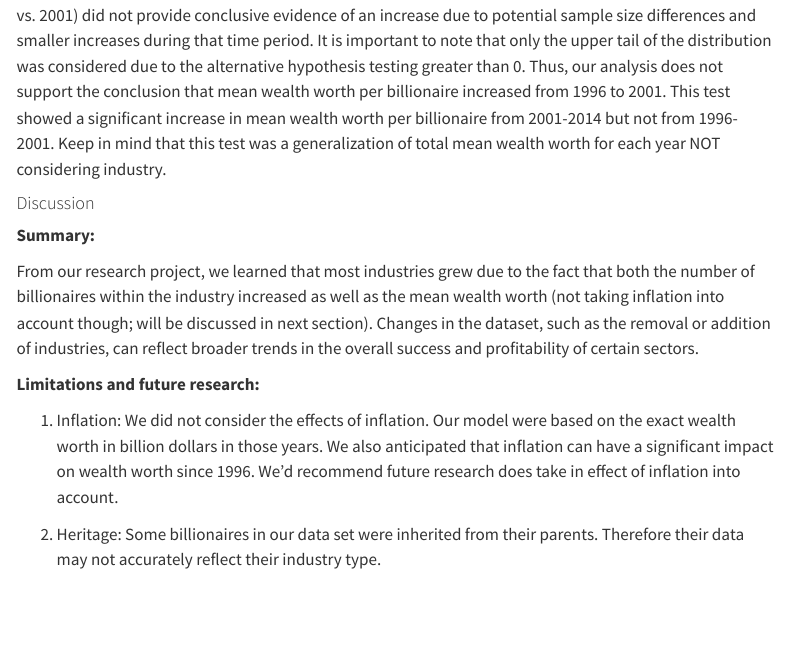
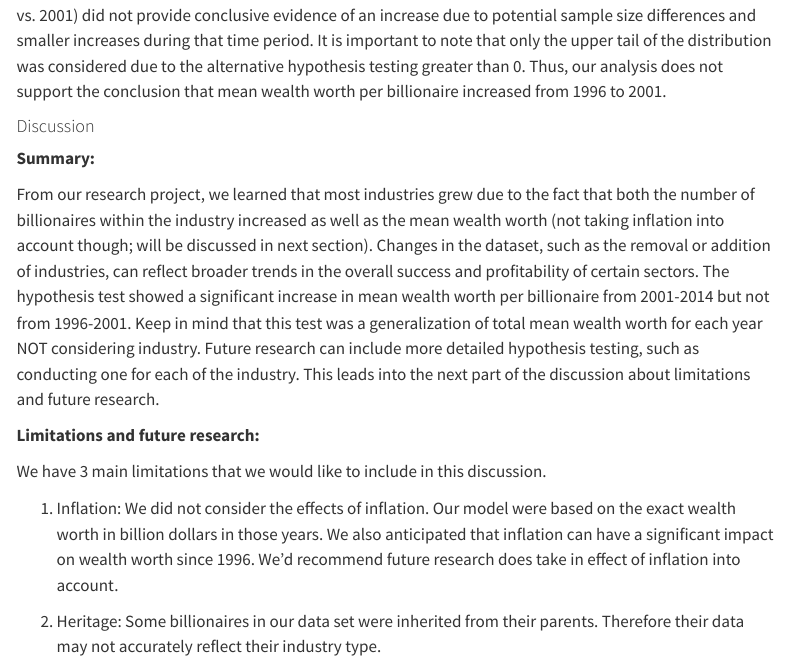
Before and after one commit to sta199-s23-2/project-we-r-group-5, a Quarto document (report.qmd): the page in a window 1100 px wide, from 6490 px down. Rendered offline with R 4.5, knitr and Pandoc in place of Quarto, with nearby package versions; menus at the side of the page are left out.

Commit message:
some other small edits in the discussion

```diff
--- a/report.qmd
+++ b/report.qmd
@@ -276,15 +276,17 @@ From our visualizations and tests in the methodology section, we can draw conclu
 
 From the visualizations, we found that over the years, there has been a noticeable rise in the number of billionaires across most industries, along with a significant increase in their average wealth worth in billions. Among all industries, the technology computer industry has consistently shown the highest mean wealth worth over the three years. However, the greatest increase in mean wealth worth was observed in the diversified financial industry. It is also worth noting that the services industry was removed from the dataset in 2001, and this shows a decline in its overall success and profitability. On the other hand, the venture capital industry was added to the dataset in 2001, which shows its increase in overall success and profitability. Furthermore, the private equity/leveraged buyout industry experienced a dip in its graph (decrease in mean wealth worth), followed by an increase in later years.
 
-However, our hypothesis test does not fully agree that the mean general wealth worth has been consistently increasing. We found that the first dataset comparison (2001 vs. 2014) led to rejection of the null hypothesis, indicating an increase in mean wealth worth. However, the second comparison (1996 vs. 2001) did not provide conclusive evidence of an increase due to potential sample size differences and smaller increases during that time period. It is important to note that only the upper tail of the distribution was considered due to the alternative hypothesis testing greater than 0. Thus, our analysis does not support the conclusion that mean wealth worth per billionaire increased from 1996 to 2001. This test showed a significant increase in mean wealth worth per billionaire from 2001-2014 but not from 1996-2001. Keep in mind that this test was a generalization of total mean wealth worth for each year NOT considering industry.
+However, our hypothesis test does not fully agree that the mean general wealth worth has been consistently increasing. We found that the first dataset comparison (2001 vs. 2014) led to rejection of the null hypothesis, indicating an increase in mean wealth worth. However, the second comparison (1996 vs. 2001) did not provide conclusive evidence of an increase due to potential sample size differences and smaller increases during that time period. It is important to note that only the upper tail of the distribution was considered due to the alternative hypothesis testing greater than 0. Thus, our analysis does not support the conclusion that mean wealth worth per billionaire increased from 1996 to 2001.
 
 #### Discussion
 
 **Summary:**
 
-From our research project, we learned that most industries grew due to the fact that both the number of billionaires within the industry increased as well as the mean wealth worth (not taking inflation into account though; will be discussed in next section). Changes in the dataset, such as the removal or addition of industries, can reflect broader trends in the overall success and profitability of certain sectors.
+From our research project, we learned that most industries grew due to the fact that both the number of billionaires within the industry increased as well as the mean wealth worth (not taking inflation into account though; will be discussed in next section). Changes in the dataset, such as the removal or addition of industries, can reflect broader trends in the overall success and profitability of certain sectors. The hypothesis test showed a significant increase in mean wealth worth per billionaire from 2001-2014 but not from 1996-2001. Keep in mind that this test was a generalization of total mean wealth worth for each year NOT considering industry. Future research can include more detailed hypothesis testing, such as conducting one for each of the industry. This leads into the next part of the discussion about limitations and future research.
 
 **Limitations and future research:**
+
+We have 3 main limitations that we would like to include in this discussion.
 
 1.  Inflation: We did not consider the effects of inflation. Our model were based on the exact wealth worth in billion dollars in those years. We also anticipated that inflation can have a significant impact on wealth worth since 1996. We'd recommend future research does take in effect of inflation into account.
 
```
